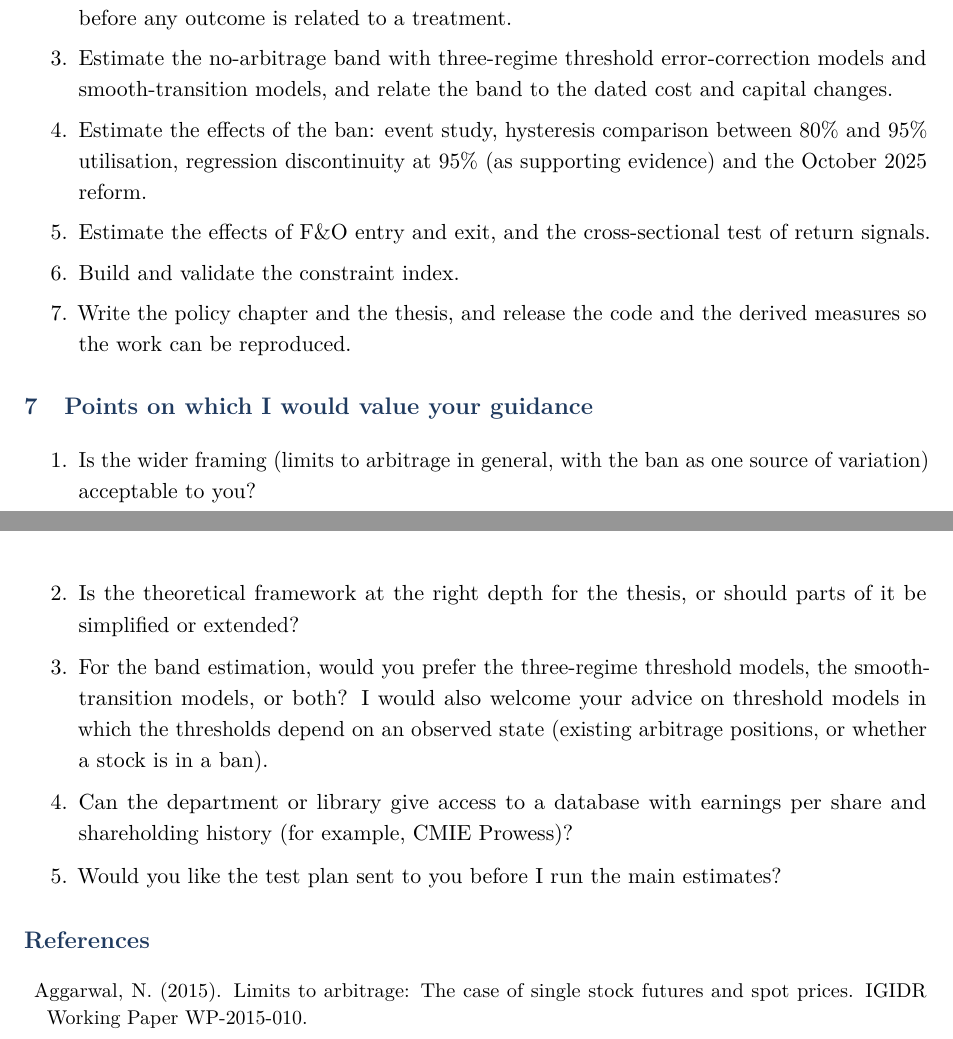
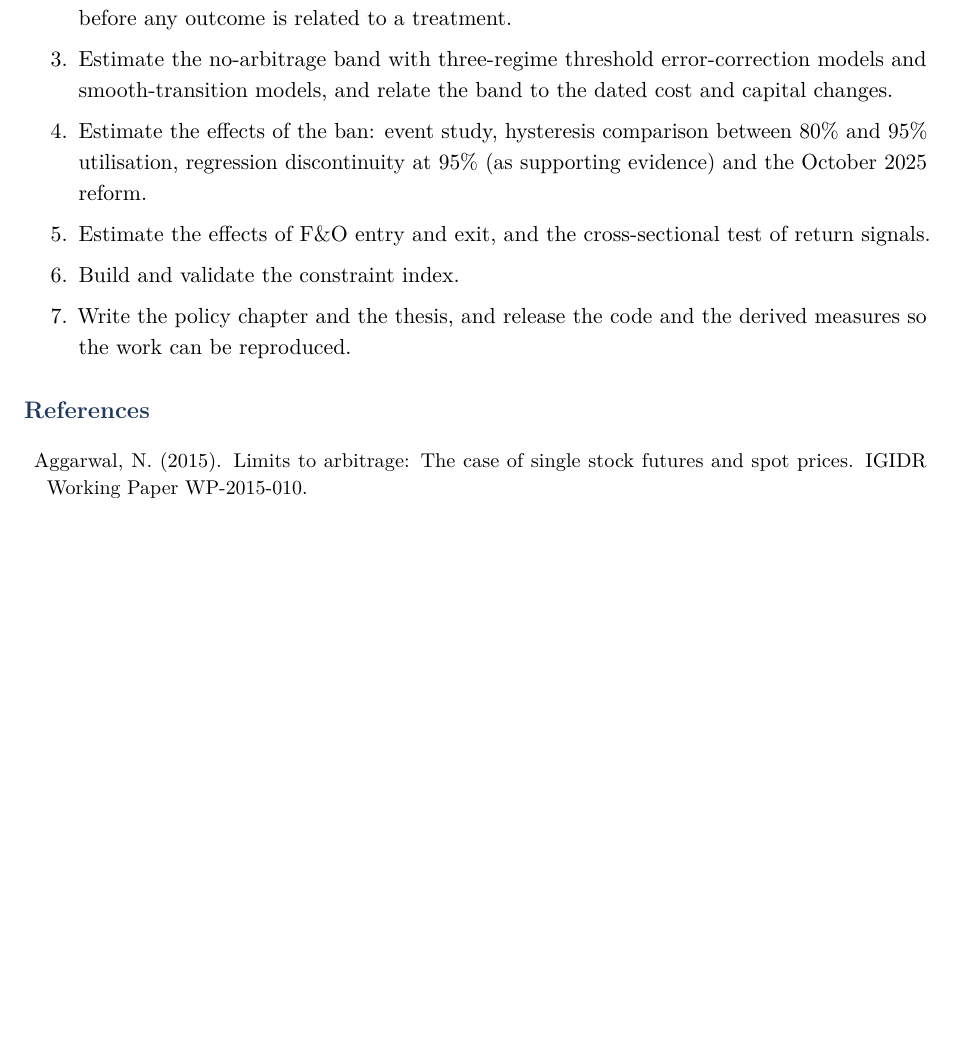
Before and after one commit to deviant7/BSP, a LaTeX document (progress_report_src/progress_report_oct2026.tex): two parts of pages 9 and 10 of 26 before the commit and part of page 9 of 26 after it, the two joined at a grey line, cut so that both start at the same text, the shorter picture padded with empty space. The pictures show the PDF file BSP_Progress_Report_Oct2026.pdf that the author committed with the source.

Commit message:
Remove guidance-questions section from progress report (kept separately)
Co-Authored-By: Claude Opus 5.5 <noreply@anthropic.com>
Claude-Session: https://claude.ai/code/session_01M6SKm82udXsHf6727aGMNw

```diff
--- a/progress_report_src/progress_report_oct2026.tex
+++ b/progress_report_src/progress_report_oct2026.tex
@@ -57,8 +57,7 @@ from NSE archive files, and checked it against the exchange's rules.
 reforms or any other treatment. The hypotheses, designs and the results that would contradict them are fixed first
 (Section~\ref{sec:tests}), so that the theory and the data cannot be adjusted to each other after the fact.
 \end{enumerate}
-Section~\ref{sec:plan} sets out the plan from here and Section~\ref{sec:questions} lists the points on which I would value
-your guidance.
+Section~\ref{sec:plan} sets out the plan from here.
 
 \section{Refinements to the project document}\label{sec:refine}
 \subsection{Scope}
@@ -348,18 +347,6 @@ discontinuity at 95\% (as supporting evidence) and the October 2025 reform.
 \item Write the policy chapter and the thesis, and release the code and the derived measures so the work can be reproduced.
 \end{enumerate}
 
-\section{Points on which I would value your guidance}\label{sec:questions}
-\begin{enumerate}
-\item Is the wider framing (limits to arbitrage in general, with the ban as one source of variation) acceptable to you?
-\item Is the theoretical framework at the right depth for the thesis, or should parts of it be simplified or extended?
-\item For the band estimation, would you prefer the three-regime threshold models, the smooth-transition models, or both? I
-would also welcome your advice on threshold models in which the thresholds depend on an observed state (existing arbitrage
-positions, or whether a stock is in a ban).
-\item Can the department or library give access to a database with earnings per share and shareholding history (for example,
-CMIE Prowess)?
-\item Would you like the test plan sent to you before I run the main estimates?
-\end{enumerate}
-
 \section*{References}
 \small
 \begin{description}[leftmargin=1.2em,itemsep=0pt,font=\normalfont]
```
Also changed, not shown: memory/05_session_log.md (+3 -0 lines), progress_report_src/removed_guidance_questions.tex (added, +11 -0 lines), BSP_Progress_Report_Oct2026.pdf.
